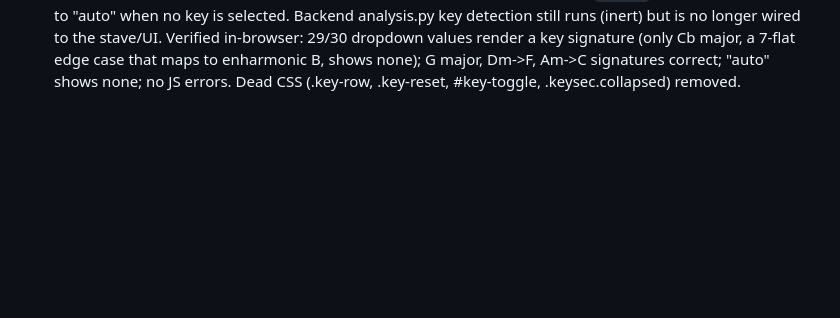
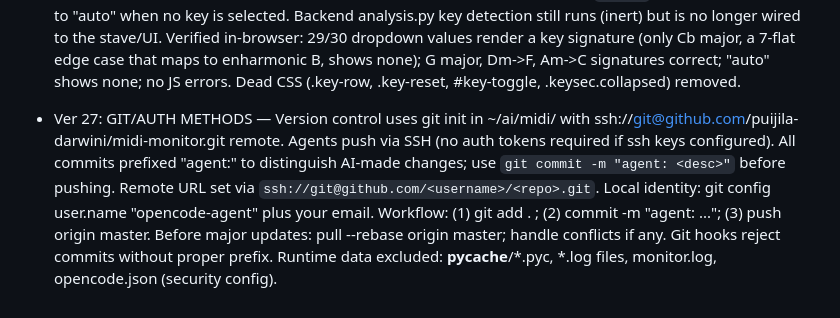
Before and after one commit to puijila-darwini/midi-monitor, a Markdown page: AGENTS.md, the part around the change. Rendered like a GitHub page; blank space fills up the shorter version.

```diff
--- a/AGENTS.md
+++ b/AGENTS.md
@@ -246,3 +246,11 @@ Superseded by the `monitor/` web app, kept for reference:
     key signature (only Cb major, a 7-flat edge case that maps to enharmonic B, shows none); G major,
     Dm->F, Am->C signatures correct; "auto" shows none; no JS errors. Dead CSS (.key-row, .key-reset,
     #key-toggle, .keysec.collapsed) removed.
+
+- Ver 27: GIT/AUTH METHODS — Version control uses git init in ~/ai/midi/ with ssh://git@github.com/puijila-darwini/midi-monitor.git remote.
+    Agents push via SSH (no auth tokens required if ssh keys configured). All commits prefixed "agent:" to
+    distinguish AI-made changes; use `git commit -m "agent: <desc>"` before pushing. Remote URL set via
+    `ssh://git@github.com/<username>/<repo>.git`. Local identity: git config user.name "opencode-agent" plus
+    your email. Workflow: (1) git add . ; (2) commit -m "agent: ..."; (3) push origin master. Before major
+    updates: pull --rebase origin master; handle conflicts if any. Git hooks reject commits without proper
+    prefix. Runtime data excluded: __pycache__/*.pyc, *.log files, monitor.log, opencode.json (security config).
```
